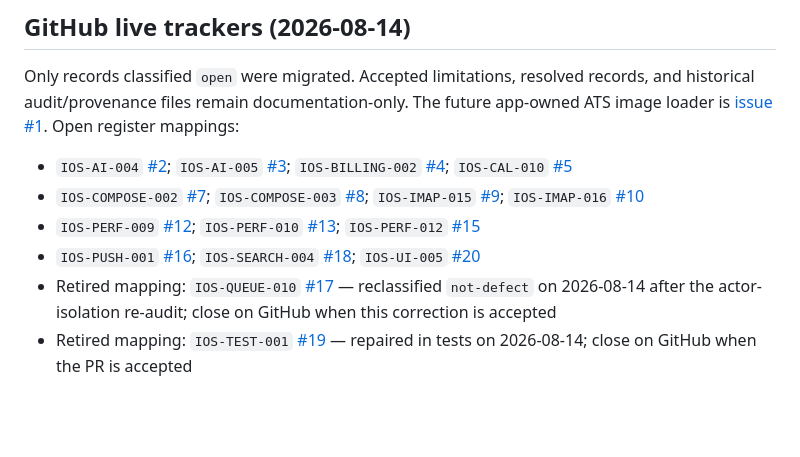
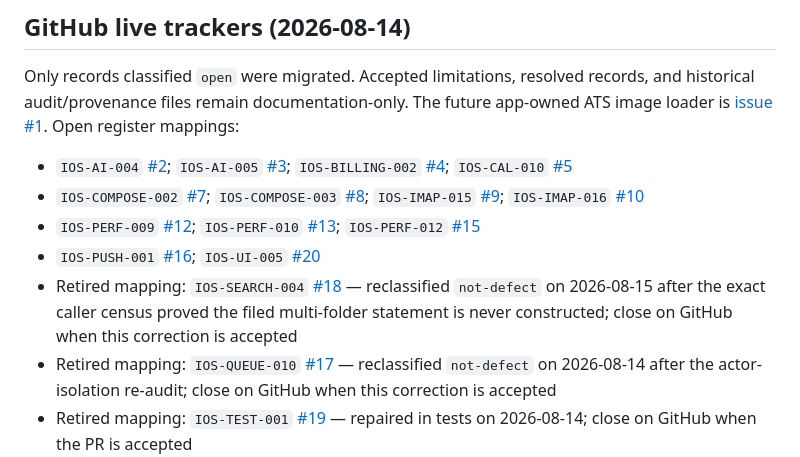
Before and after one commit to TabMail/tabmail-ios, a Markdown page: KNOWN_ISSUES.md, the part around one of its changes. GitHub-like rendering; blank space fills up the shorter version.

```diff
--- a/KNOWN_ISSUES.md
+++ b/KNOWN_ISSUES.md
@@ -209,7 +209,8 @@ audit/provenance files remain documentation-only. The future app-owned ATS image
 - `IOS-AI-004` [#2](https://github.com/TabMail/tabmail-ios/issues/2); `IOS-AI-005` [#3](https://github.com/TabMail/tabmail-ios/issues/3); `IOS-BILLING-002` [#4](https://github.com/TabMail/tabmail-ios/issues/4); `IOS-CAL-010` [#5](https://github.com/TabMail/tabmail-ios/issues/5)
 - `IOS-COMPOSE-002` [#7](https://github.com/TabMail/tabmail-ios/issues/7); `IOS-COMPOSE-003` [#8](https://github.com/TabMail/tabmail-ios/issues/8); `IOS-IMAP-015` [#9](https://github.com/TabMail/tabmail-ios/issues/9); `IOS-IMAP-016` [#10](https://github.com/TabMail/tabmail-ios/issues/10)
 - `IOS-PERF-009` [#12](https://github.com/TabMail/tabmail-ios/issues/12); `IOS-PERF-010` [#13](https://github.com/TabMail/tabmail-ios/issues/13); `IOS-PERF-012` [#15](https://github.com/TabMail/tabmail-ios/issues/15)
-- `IOS-PUSH-001` [#16](https://github.com/TabMail/tabmail-ios/issues/16); `IOS-SEARCH-004` [#18](https://github.com/TabMail/tabmail-ios/issues/18); `IOS-UI-005` [#20](https://github.com/TabMail/tabmail-ios/issues/20)
+- `IOS-PUSH-001` [#16](https://github.com/TabMail/tabmail-ios/issues/16); `IOS-UI-005` [#20](https://github.com/TabMail/tabmail-ios/issues/20)
+- Retired mapping: `IOS-SEARCH-004` [#18](https://github.com/TabMail/tabmail-ios/issues/18) — reclassified `not-defect` on 2026-08-15 after the exact caller census proved the filed multi-folder statement is never constructed; close on GitHub when this correction is accepted
 - Retired mapping: `IOS-QUEUE-010` [#17](https://github.com/TabMail/tabmail-ios/issues/17) — reclassified `not-defect` on 2026-08-14 after the actor-isolation re-audit; close on GitHub when this correction is accepted
 - Retired mapping: `IOS-TEST-001` [#19](https://github.com/TabMail/tabmail-ios/issues/19) — repaired in tests on 2026-08-14; close on GitHub when the PR is accepted
 <!-- KNOWN-ISSUES-AMENDMENT-END -->
```
Also changed, not shown: other parts of KNOWN_ISSUES.md (+2 -2 lines), 1 other file.
